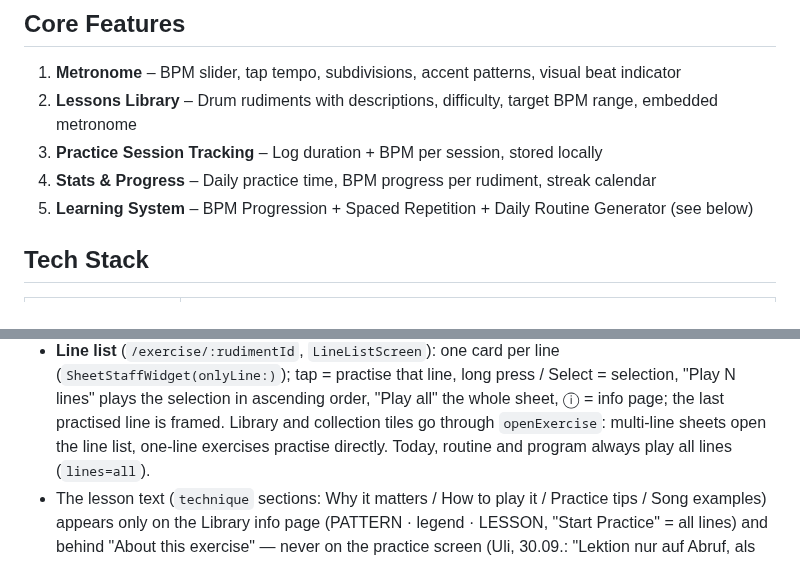
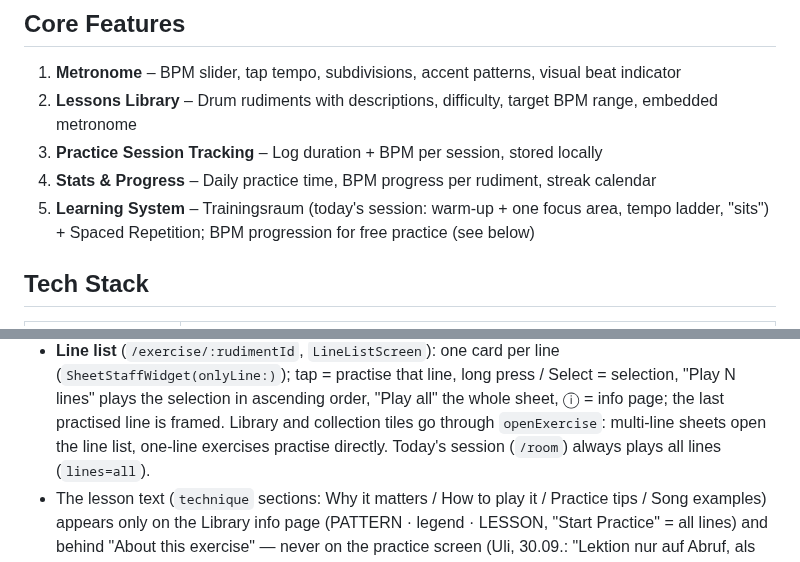
Before and after one commit to Ruesti/drum_coach, a Markdown page: docs/CLAUDE.md, 2 parts joined by grey strips. GitHub-like rendering.

```diff
--- a/docs/CLAUDE.md
+++ b/docs/CLAUDE.md
@@ -9,7 +9,7 @@ Flutter app (Android, Linux desktop) for training and improving drum rudiments o
 2. **Lessons Library** – Drum rudiments with descriptions, difficulty, target BPM range, embedded metronome
 3. **Practice Session Tracking** – Log duration + BPM per session, stored locally
 4. **Stats & Progress** – Daily practice time, BPM progress per rudiment, streak calendar
-5. **Learning System** – BPM Progression + Spaced Repetition + Daily Routine Generator (see below)
+5. **Learning System** – Trainingsraum (today's session: warm-up + one focus area, tempo ladder, "sits") + Spaced Repetition; BPM progression for free practice (see below)
 
 ## Tech Stack
 | Concern | Package |
@@ -212,7 +212,7 @@ enum Hand { right, left }
   ascending order, "Play all" the whole sheet, ⓘ = info page; the last
   practised line is framed. Library and collection tiles go through
   `openExercise`: multi-line sheets open the line list, one-line exercises
-  practise directly. Today, routine and program always play all lines
+  practise directly. Today's session (`/room`) always plays all lines
   (`lines=all`).
 - The lesson text (`technique` sections: Why it matters / How to play it /
   Practice tips / Song examples) appears only on the Library info page
```
Also changed, not shown: other parts of docs/CLAUDE.md (+16 -16 lines), docs/BERICHT_RAUM_ETAPPE1.md (+5 -3 lines).
